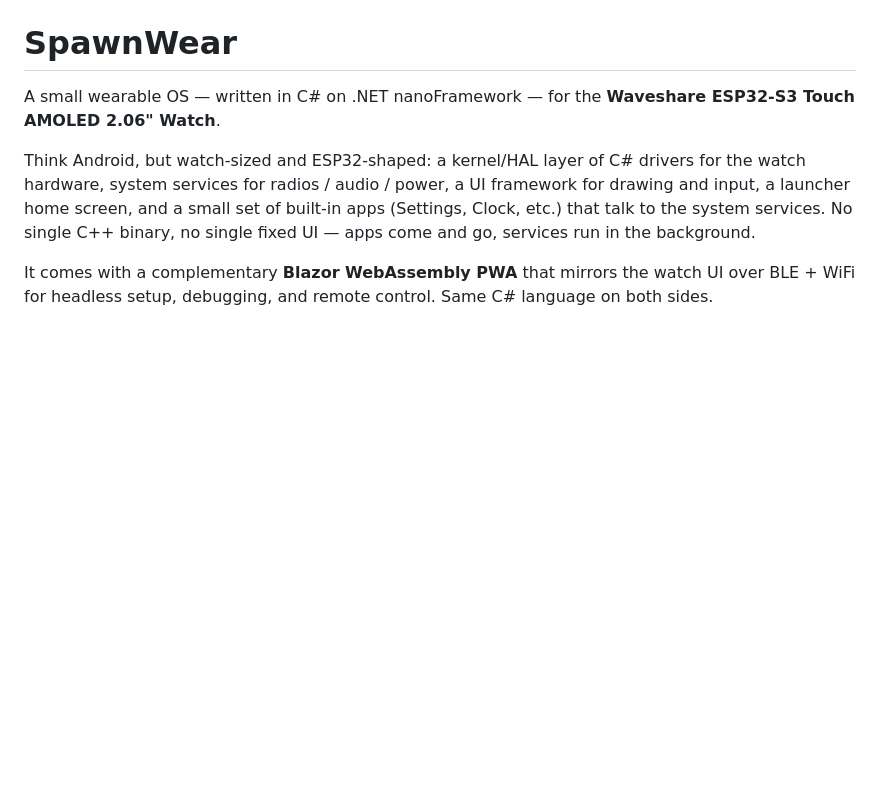
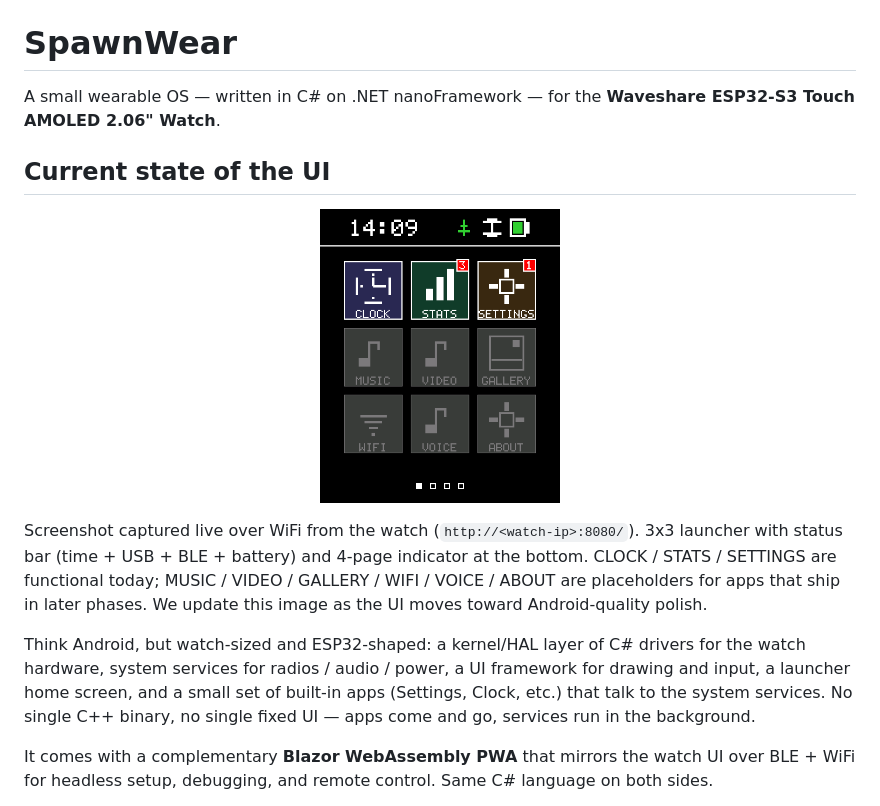
Before and after one commit to LostBeard/SpawnWear, a Markdown page: README.md, the part around the change. GitHub-like rendering; pictures changed too: screenshots/launcher-2026-05-04.png (added); blank space fills up the shorter version.

Commit message:
README: add live launcher screenshot at the top
Embeds screenshots/launcher-2026-05-04.png - the first screenshot
captured over WiFi via the in-app HTTP server - right under the title
so the README shows what the watch actually looks like today rather
than just describing it.

We update this image as the UI moves toward the Android-quality bar
Captain set 2026-05-03. Pixel-art icons + anti-aliased font + slide
transitions are the next polish targets.

Co-Authored-By: Claude Opus 4.7 (1M context) <noreply@anthropic.com>

```diff
--- a/README.md
+++ b/README.md
@@ -1,6 +1,14 @@
 # SpawnWear
 
 A small wearable OS — written in C# on .NET nanoFramework — for the **Waveshare ESP32-S3 Touch AMOLED 2.06" Watch**.
+
+## Current state of the UI
+
+<p align="center">
+  <img src="screenshots/launcher-2026-05-04.png" alt="SpawnWear launcher screenshot 2026-05-04" width="240">
+</p>
+
+Screenshot captured live over WiFi from the watch (`http://<watch-ip>:8080/`). 3x3 launcher with status bar (time + USB + BLE + battery) and 4-page indicator at the bottom. CLOCK / STATS / SETTINGS are functional today; MUSIC / VIDEO / GALLERY / WIFI / VOICE / ABOUT are placeholders for apps that ship in later phases. We update this image as the UI moves toward Android-quality polish.
 
 Think Android, but watch-sized and ESP32-shaped: a kernel/HAL layer of C# drivers for the watch hardware, system services for radios / audio / power, a UI framework for drawing and input, a launcher home screen, and a small set of built-in apps (Settings, Clock, etc.) that talk to the system services. No single C++ binary, no single fixed UI — apps come and go, services run in the background.
 
```
